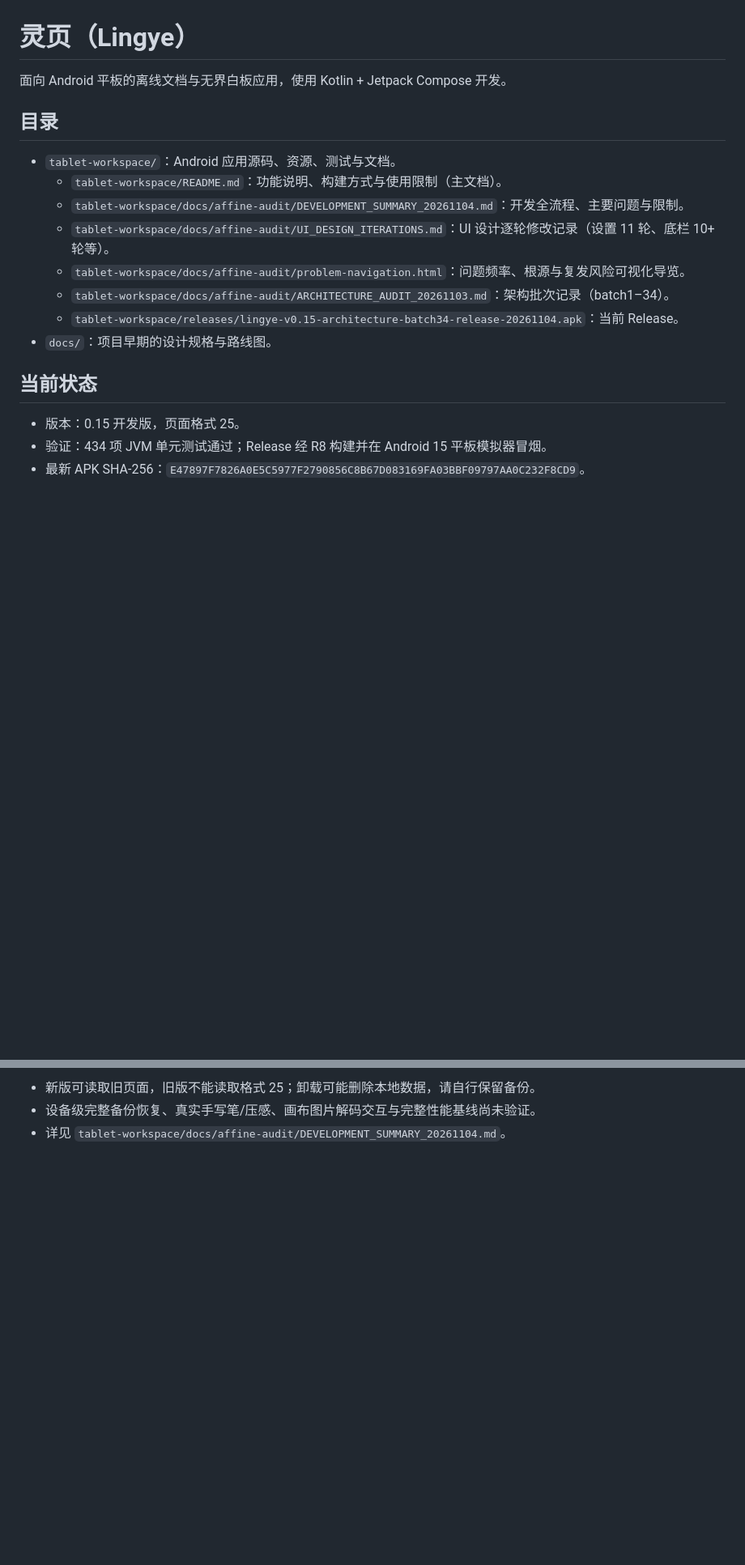
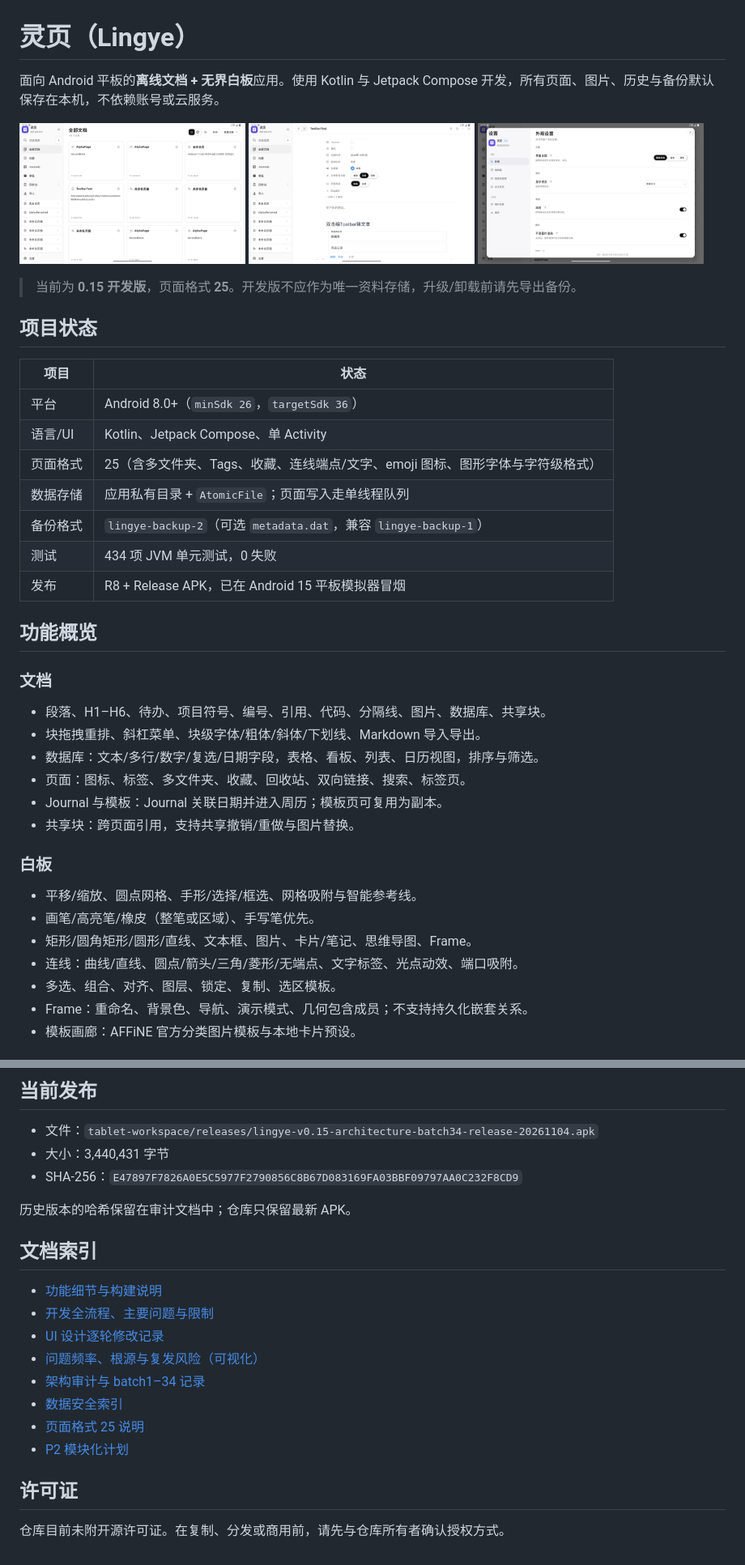
Before and after one commit to xyl-kong/lingye, a Markdown page: README.md, 2 parts joined by grey strips. Shown at 81% size. Drawn GitHub-style; pictures changed too: tablet-workspace/docs/images/readme-cards.png (added), tablet-workspace/docs/images/readme-document.png (added), tablet-workspace/docs/images/readme-settings.png (added); blank space fills up the shorter version.

Commit message:
README: 重写项目主页，补充截图、能力矩阵、构建与限制

```diff
--- a/README.md
+++ b/README.md
@@ -1,20 +1,45 @@
 # 灵页（Lingye）
 
-面向 Android 平板的离线文档与无界白板应用，使用 Kotlin + Jetpack Compose 开发。
+面向 Android 平板的**离线文档 + 无界白板**应用。使用 Kotlin 与 Jetpack Compose 开发，所有页面、图片、历史与备份默认保存在本机，不依赖账号或云服务。
 
-## 目录
+<p>
+  <img src="tablet-workspace/docs/images/readme-cards.png" width="32%" alt="全部文档卡片视图">
+  <img src="tablet-workspace/docs/images/readme-document.png" width="32%" alt="文档编辑与数据库块">
+  <img src="tablet-workspace/docs/images/readme-settings.png" width="32%" alt="设置弹窗">
+</p>
 
-- `tablet-workspace/`：Android 应用源码、资源、测试与文档。
-  - `tablet-workspace/README.md`：功能说明、构建方式与使用限制（主文档）。
-  - `tablet-workspace/docs/affine-audit/DEVELOPMENT_SUMMARY_20261104.md`：开发全流程、主要问题与限制。
-  - `tablet-workspace/docs/affine-audit/UI_DESIGN_ITERATIONS.md`：UI 设计逐轮修改记录（设置 11 轮、底栏 10+ 轮等）。
-  - `tablet-workspace/docs/affine-audit/problem-navigation.html`：问题频率、根源与复发风险可视化导览。
-  - `tablet-workspace/docs/affine-audit/ARCHITECTURE_AUDIT_20261103.md`：架构批次记录（batch1–34）。
-  - `tablet-workspace/releases/lingye-v0.15-architecture-batch34-release-20261104.apk`：当前 Release。
-- `docs/`：项目早期的设计规格与路线图。
+> 当前为 **0.15 开发版**，页面格式 **25**。开发版不应作为唯一资料存储，升级/卸载前请先导出备份。
 
-## 当前状态
+## 项目状态
 
-- 版本：0.15 开发版，页面格式 25。
-- 验证：434 项 JVM 单元测试通过；Release 经 R8 构建并在 Android 15 平板模拟器冒烟。
-- 最新 APK SHA-256：`E47897F7826A0E5C5977F2790856C8B67D083169FA03BBF09797AA0C232F8CD9`。
+| 项目 | 状态 |
+|---|---|
+| 平台 | Android 8.0+（`minSdk 26`，`targetSdk 36`） |
+| 语言/UI | Kotlin、Jetpack Compose、单 Activity |
+| 页面格式 | 25（含多文件夹、Tags、收藏、连线端点/文字、emoji 图标、图形字体与字符级格式） |
+| 数据存储 | 应用私有目录 + `AtomicFile`；页面写入走单线程队列 |
+| 备份格式 | `lingye-backup-2`（可选 `metadata.dat`，兼容 `lingye-backup-1`） |
+| 测试 | 434 项 JVM 单元测试，0 失败 |
+| 发布 | R8 + Release APK，已在 Android 15 平板模拟器冒烟 |
+
+## 功能概览
+
+### 文档
+
+- 段落、H1–H6、待办、项目符号、编号、引用、代码、分隔线、图片、数据库、共享块。
+- 块拖拽重排、斜杠菜单、块级字体/粗体/斜体/下划线、Markdown 导入导出。
+- 数据库：文本/多行/数字/复选/日期字段，表格、看板、列表、日历视图，排序与筛选。
+- 页面：图标、标签、多文件夹、收藏、回收站、双向链接、搜索、标签页。
+- Journal 与模板：Journal 关联日期并进入周历；模板页可复用为副本。
+- 共享块：跨页面引用，支持共享撤销/重做与图片替换。
+
+### 白板
+
+- 平移/缩放、圆点网格、手形/选择/框选、网格吸附与智能参考线。
+- 画笔/高亮笔/橡皮（整笔或区域）、手写笔优先。
+- 矩形/圆角矩形/圆形/直线、文本框、图片、卡片/笔记、思维导图、Frame。
+- 连线：曲线/直线、圆点/箭头/三角/菱形/无端点、文字标签、光点动效、端口吸附。
+- 多选、组合、对齐、图层、锁定、复制、选区模板。
+- Frame：重命名、背景色、导航、演示模式、几何包含成员；不支持持久化嵌套关系。
+- 模板画廊：AFFiNE 官方分类图片模板与本地卡片预设。
+
@@ -34,4 +109,23 @@ gradle.bat -p "<英文副本>" testDebugUnitTest assembleRelease
 
-- 新版可读取旧页面，旧版不能读取格式 25；卸载可能删除本地数据，请自行保留备份。
-- 设备级完整备份恢复、真实手写笔/压感、画布图片解码交互与完整性能基线尚未验证。
-- 详见 `tablet-workspace/docs/affine-audit/DEVELOPMENT_SUMMARY_20261104.md`。
+## 当前发布
+
+- 文件：`tablet-workspace/releases/lingye-v0.15-architecture-batch34-release-20261104.apk`
+- 大小：3,440,431 字节
+- SHA-256：`E47897F7826A0E5C5977F2790856C8B67D083169FA03BBF09797AA0C232F8CD9`
+
+历史版本的哈希保留在审计文档中；仓库只保留最新 APK。
+
+## 文档索引
+
+- [功能细节与构建说明](tablet-workspace/README.md)
+- [开发全流程、主要问题与限制](tablet-workspace/docs/affine-audit/DEVELOPMENT_SUMMARY_20261104.md)
+- [UI 设计逐轮修改记录](tablet-workspace/docs/affine-audit/UI_DESIGN_ITERATIONS.md)
+- [问题频率、根源与复发风险（可视化）](tablet-workspace/docs/affine-audit/problem-navigation.html)
+- [架构审计与 batch1–34 记录](tablet-workspace/docs/affine-audit/ARCHITECTURE_AUDIT_20261103.md)
+- [数据安全索引](tablet-workspace/docs/affine-audit/DATA_SAFETY_INDEX.md)
+- [页面格式 25 说明](tablet-workspace/docs/affine-audit/PAGE_FORMAT_25.md)
+- [P2 模块化计划](tablet-workspace/docs/affine-audit/P2_MODULE_PLAN.md)
+
+## 许可证
+
+仓库目前未附开源许可证。在复制、分发或商用前，请先与仓库所有者确认授权方式。
```
Also changed, not shown: other parts of README.md (+53 -3 lines).
